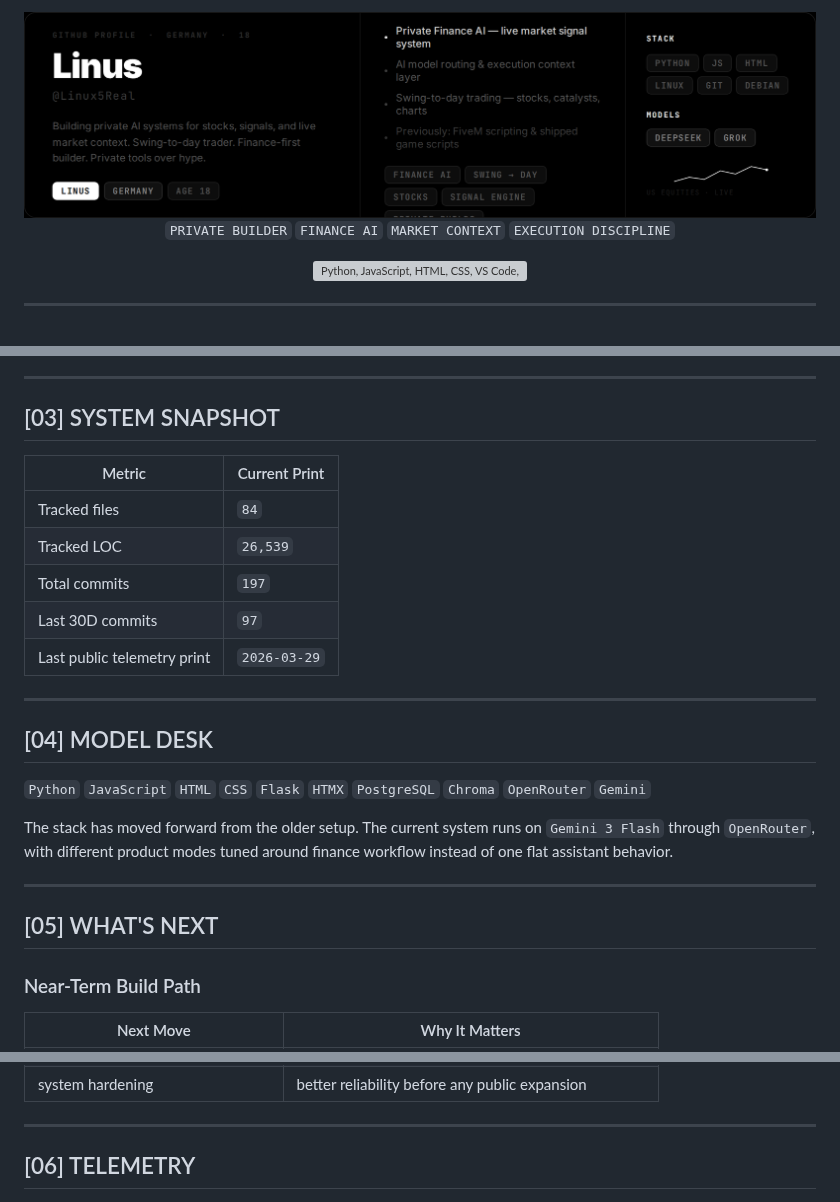
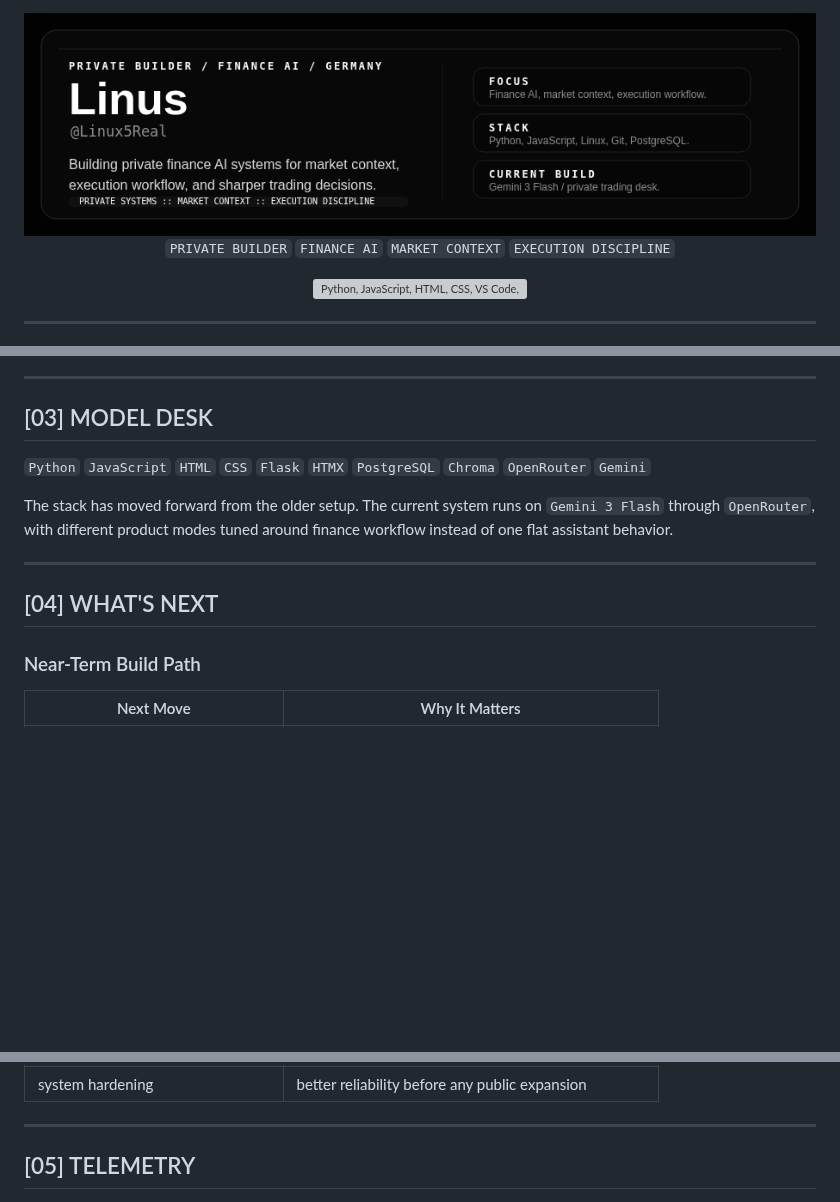
Before and after one commit to Linux5Real/Linux5Real, a Markdown page: README.md, 3 parts joined by grey strips. GitHub-like rendering; pictures changed too: assets/finance-telemetry/finance-hero.png; blank space fills up the shorter version; grey boxes are pictures that could not be loaded.

```diff
--- a/README.md
+++ b/README.md
@@ -75,19 +75,7 @@ The project is a live private platform, not just a finance-themed assistant conc
 
 ---
 
-## [03] SYSTEM SNAPSHOT
-
-| Metric | Current Print |
-| --- | --- |
-| Tracked files | `84` |
-| Tracked LOC | `26,539` |
-| Total commits | `197` |
-| Last 30D commits | `97` |
-| Last public telemetry print | `2026-03-29` |
-
----
-
-## [04] MODEL DESK
+## [03] MODEL DESK
 
 `Python` `JavaScript` `HTML` `CSS` `Flask` `HTMX` `PostgreSQL` `Chroma` `OpenRouter` `Gemini`
 
@@ -95,7 +83,7 @@ The stack has moved forward from the older setup. The current system runs on `Ge
 
 ---
 
-## [05] WHAT'S NEXT
+## [04] WHAT'S NEXT
 
 ### Near-Term Build Path
 
@@ -109,7 +97,7 @@ The stack has moved forward from the older setup. The current system runs on `Ge
 
 ---
 
-## [06] TELEMETRY
+## [05] TELEMETRY
 
 <div align="center">
   <img src="https://raw.githubusercontent.com/Linux5Real/Linux5Real/main/assets/finance-telemetry/finance-repo-telemetry.png" alt="Finance AI platform — repo telemetry" />
```
Also changed, not shown: 3 other files.
